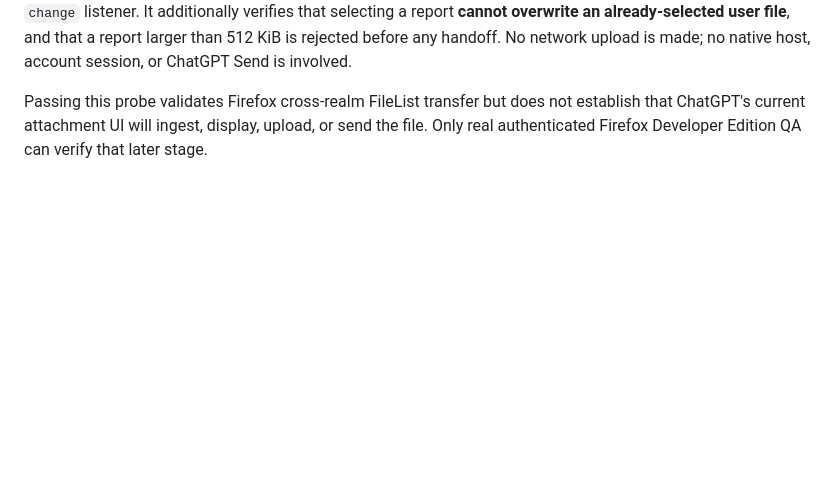
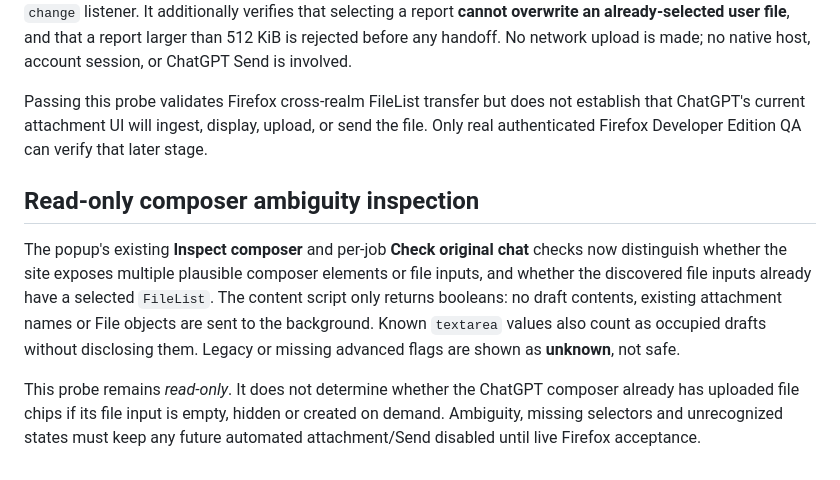
Before and after one commit to sguzman/jobflick-bridge, a Markdown page: docs/QA.md, the part around the change. Drawn GitHub-style; blank space fills up the shorter version.

Commit message:
Document conservative read-only composer ambiguity and selected-file checks

```diff
--- a/docs/QA.md
+++ b/docs/QA.md
@@ -150,3 +150,9 @@ Adversarial Node tests return an inspected native job with a different ID or ori
 CI runs `tests/fde-attachment.cjs` with a disposable Firefox Developer Edition extension and a localhost HTML file input. The probe imports the **same inert** `extension/attachment-adapter.js` that is bundled before the production content script, and checks that a plain-text Jobflick-named `File` is readable from a page-realm `change` listener. It additionally verifies that selecting a report **cannot overwrite an already-selected user file**, and that a report larger than 512 KiB is rejected before any handoff. No network upload is made; no native host, account session, or ChatGPT Send is involved.
 
 Passing this probe validates Firefox cross-realm FileList transfer but does not establish that ChatGPT's current attachment UI will ingest, display, upload, or send the file. Only real authenticated Firefox Developer Edition QA can verify that later stage.
+
+## Read-only composer ambiguity inspection
+
+The popup's existing **Inspect composer** and per-job **Check original chat** checks now distinguish whether the site exposes multiple plausible composer elements or file inputs, and whether the discovered file inputs already have a selected `FileList`. The content script only returns booleans: no draft contents, existing attachment names or File objects are sent to the background. Known `textarea` values also count as occupied drafts without disclosing them. Legacy or missing advanced flags are shown as **unknown**, not safe.
+
+This probe remains *read-only*. It does not determine whether the ChatGPT composer already has uploaded file chips if its file input is empty, hidden or created on demand. Ambiguity, missing selectors and unrecognized states must keep any future automated attachment/Send disabled until live Firefox acceptance.
```
Also changed, not shown: docs/SECURITY.md (+4 -0 lines).
